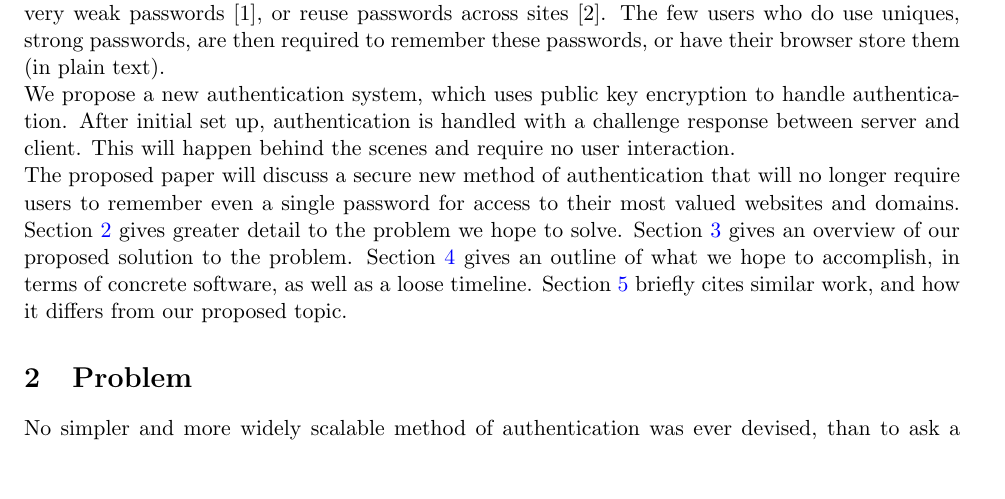
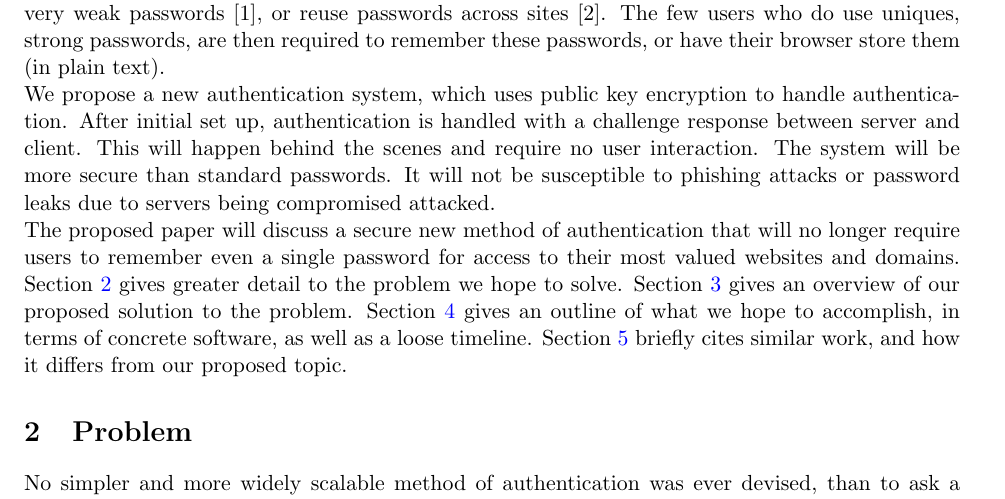
Before and after one commit to thejnich/526Project, a LaTeX paper (proposal.tex): part of page 3 of 4, cut so that both start at the same text, the shorter picture padded with empty space. Compiled offline with pdfLaTeX.

Commit message:
Added line to inro

```diff
--- a/proposal.tex
+++ b/proposal.tex
@@ -28,7 +28,7 @@ We will provide a simple authentication protocol, lightweight server side implem
 \pagebreak
 \section{Introduction}
 Until now, it was almost essential for the average person to remember a large set of username/password combinations for access to some of their most valued belongings and data : Facebook, Twitter, email accounts, cloud storage services, online banking, online shopping, forums, and a plethora of other web applications. Web sites and web based applications need user authentication, to ensure the client is who they say they are. Currently, this authentication is handled by requiring the user to set a username/password pair upon registration with the site. This password should be unique, hard to guess, and only known to the user. Then, in theory, only the user will be able to provide this password and authenticate with the site. In practice, this is not the case. Many users choose very weak passwords \cite{habits}, or reuse passwords across sites \cite{domino}. The few users who do use uniques, strong passwords, are then required to remember these passwords, or have their browser store them (in plain text).\\
-We propose a new authentication system, which uses public key encryption to handle authentication. After initial set up, authentication is handled with a challenge response between server and client. This will happen behind the scenes and require no user interaction.\\
+We propose a new authentication system, which uses public key encryption to handle authentication. After initial set up, authentication is handled with a challenge response between server and client. This will happen behind the scenes and require no user interaction. The system will be more secure than standard passwords. It will not be susceptible to phishing attacks or password leaks due to servers being compromised attacked.\\
 The proposed paper will discuss a secure new method of authentication that will no longer require users to remember even a single password for access to their most valued websites and domains. Section \ref{sec:prob} gives greater detail to the problem we hope to solve. Section \ref{sec:sol} gives an overview of our proposed solution to the problem. Section \ref{sec:deliv} gives an outline of what we hope to accomplish, in terms of concrete software, as well as a loose timeline. Section \ref{sec:relate} briefly cites similar work, and how it differs from our proposed topic.
 
 \section{Problem} \label{sec:prob}
```
